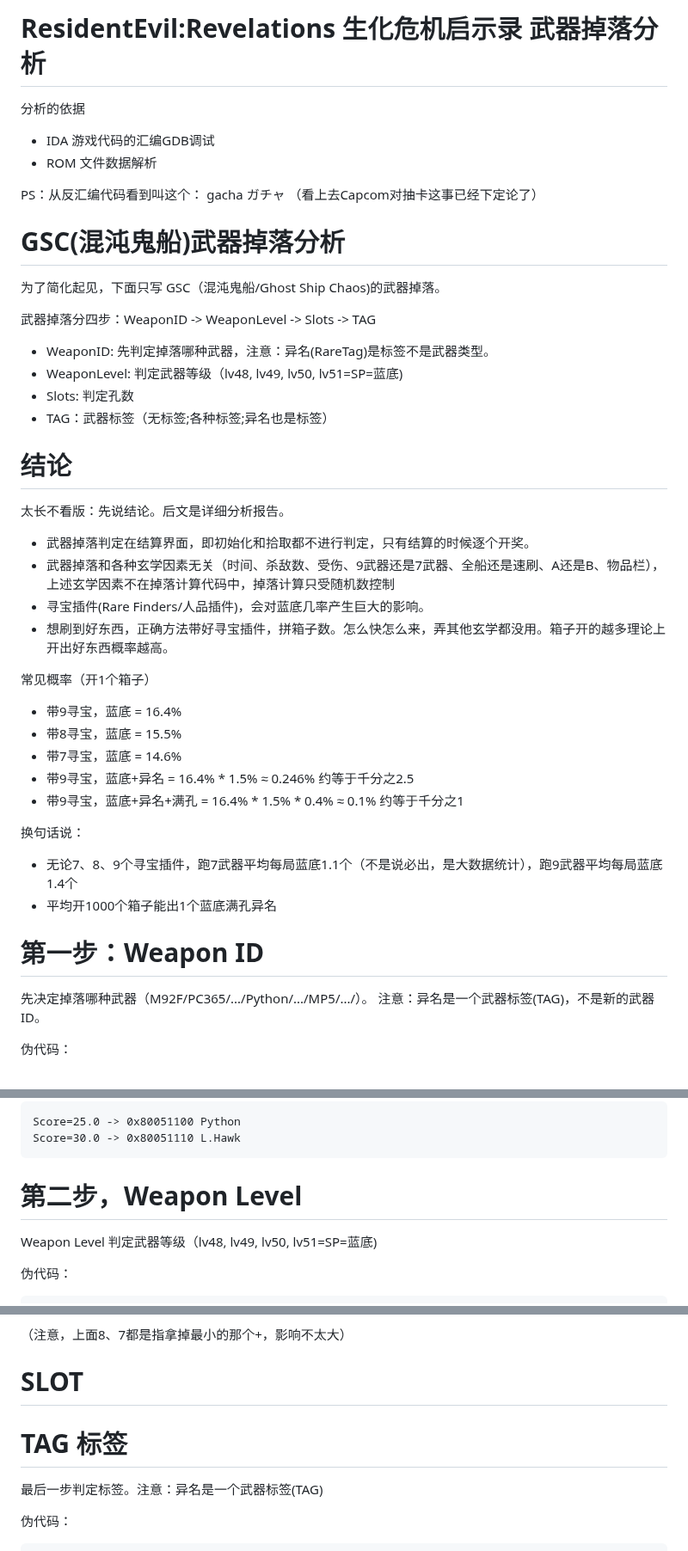
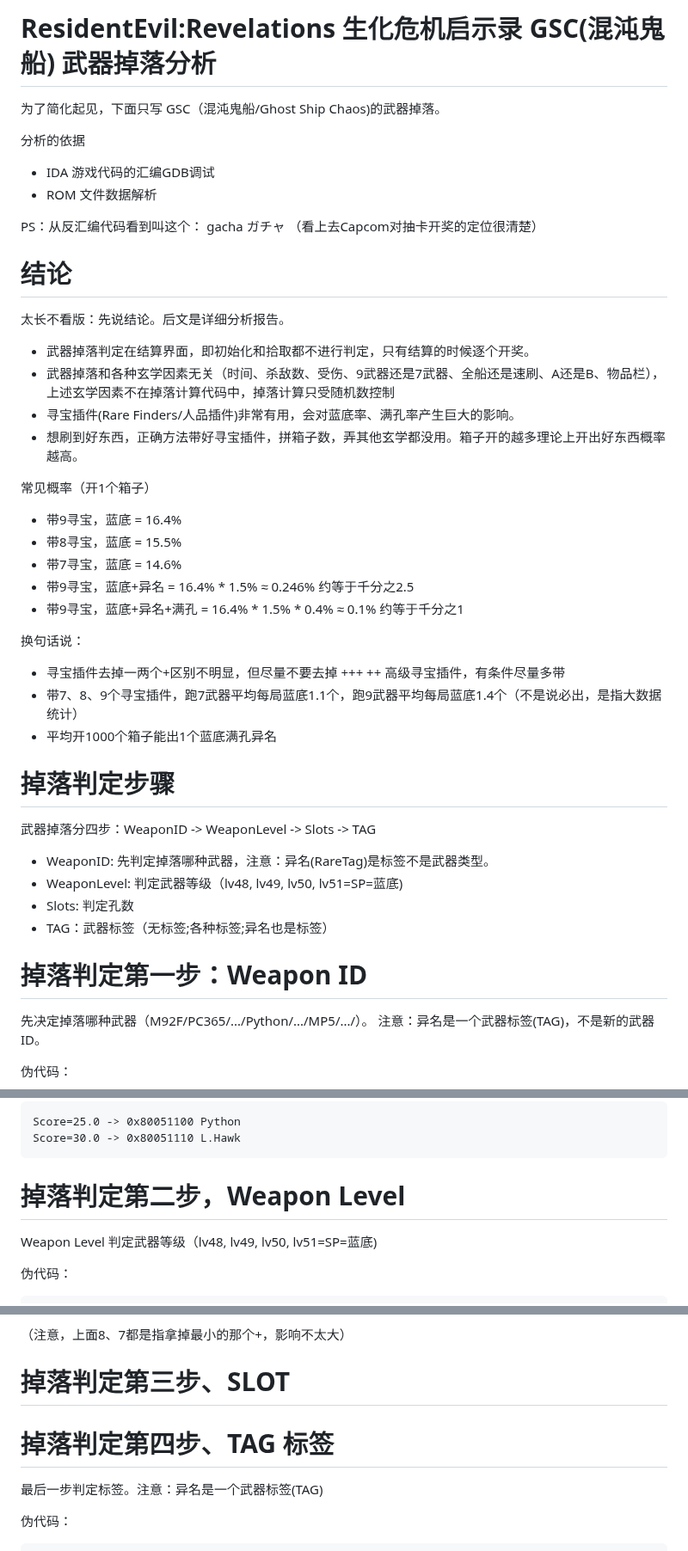
Before and after one commit to agemochina/Resident-Evil-Revelations-Analysis, a Markdown page: WeaponDrop.md, 3 parts joined by grey strips. Shown at 86% size. Rendered like a GitHub page.

````diff
--- a/WeaponDrop.md
+++ b/WeaponDrop.md
@@ -1,19 +1,13 @@
-# ResidentEvil:Revelations 生化危机启示录 武器掉落分析
+# ResidentEvil:Revelations 生化危机启示录 GSC(混沌鬼船) 武器掉落分析
+
+为了简化起见，下面只写 GSC（混沌鬼船/Ghost Ship Chaos)的武器掉落。
+
 分析的依据
 - IDA 游戏代码的汇编GDB调试
 - ROM 文件数据解析
 
-PS：从反汇编代码看到叫这个： gacha ガチャ （看上去Capcom对抽卡这事已经下定论了）
+PS：从反汇编代码看到叫这个： gacha ガチャ （看上去Capcom对抽卡开奖的定位很清楚）
 
-# GSC(混沌鬼船)武器掉落分析
-
-为了简化起见，下面只写 GSC（混沌鬼船/Ghost Ship Chaos)的武器掉落。
-
-武器掉落分四步：WeaponID -> WeaponLevel -> Slots -> TAG
-- WeaponID: 先判定掉落哪种武器，注意：异名(RareTag)是标签不是武器类型。
-- WeaponLevel: 判定武器等级（lv48, lv49, lv50, lv51=SP=蓝底)
-- Slots: 判定孔数
-- TAG：武器标签（无标签;各种标签;异名也是标签）
 
 # 结论
 
@@ -21,8 +15,8 @@ PS：从反汇编代码看到叫这个： gacha ガチャ （看上去Capcom对
 
 - 武器掉落判定在结算界面，即初始化和拾取都不进行判定，只有结算的时候逐个开奖。
 - 武器掉落和各种玄学因素无关（时间、杀敌数、受伤、9武器还是7武器、全船还是速刷、A还是B、物品栏），上述玄学因素不在掉落计算代码中，掉落计算只受随机数控制
-- 寻宝插件(Rare Finders/人品插件)，会对蓝底几率产生巨大的影响。
-- 想刷到好东西，正确方法带好寻宝插件，拼箱子数。怎么快怎么来，弄其他玄学都没用。箱子开的越多理论上开出好东西概率越高。
+- 寻宝插件(Rare Finders/人品插件)非常有用，会对蓝底率、满孔率产生巨大的影响。
+- 想刷到好东西，正确方法带好寻宝插件，拼箱子数，弄其他玄学都没用。箱子开的越多理论上开出好东西概率越高。
 
 常见概率（开1个箱子）
 - 带9寻宝，蓝底 = 16.4%
@@ -32,11 +26,19 @@ PS：从反汇编代码看到叫这个： gacha ガチャ （看上去Capcom对
 - 带9寻宝，蓝底+异名+满孔 = 16.4% * 1.5% * 0.4%  ≈ 0.1% 约等于千分之1
 
 换句话说：
-- 无论7、8、9个寻宝插件，跑7武器平均每局蓝底1.1个（不是说必出，是大数据统计），跑9武器平均每局蓝底1.4个
+- 寻宝插件去掉一两个+区别不明显，但尽量不要去掉 +++ ++ 高级寻宝插件，有条件尽量多带
+- 带7、8、9个寻宝插件，跑7武器平均每局蓝底1.1个，跑9武器平均每局蓝底1.4个（不是说必出，是指大数据统计）
 - 平均开1000个箱子能出1个蓝底满孔异名
 
+# 掉落判定步骤
 
-# 第一步：Weapon ID
+武器掉落分四步：WeaponID -> WeaponLevel -> Slots -> TAG
+- WeaponID: 先判定掉落哪种武器，注意：异名(RareTag)是标签不是武器类型。
+- WeaponLevel: 判定武器等级（lv48, lv49, lv50, lv51=SP=蓝底)
+- Slots: 判定孔数
+- TAG：武器标签（无标签;各种标签;异名也是标签）
+
+# 掉落判定第一步：Weapon ID
 
 先决定掉落哪种武器（M92F/PC365/.../Python/.../MP5/.../）。
 注意：异名是一个武器标签(TAG)，不是新的武器ID。
@@ -79,7 +81,7 @@ Score=25.0 -> 0x80051100 Python
 Score=30.0 -> 0x80051110 L.Hawk
 ```
 
-# 第二步，Weapon Level
+# 掉落判定第二步，Weapon Level
 
 Weapon Level 判定武器等级（lv48, lv49, lv50, lv51=SP=蓝底)
 
@@ -113,9 +115,9 @@ RareFinders 分为三种： + ++ +++ ，可叠加，不区分顺序，每种分
 
 （注意，上面8、7都是指拿掉最小的那个+，影响不太大）
 
-# SLOT
+# 掉落判定第三步、SLOT
 
-# TAG 标签
+# 掉落判定第四步、TAG 标签
 
 最后一步判定标签。注意：异名是一个武器标签(TAG)
 
````
